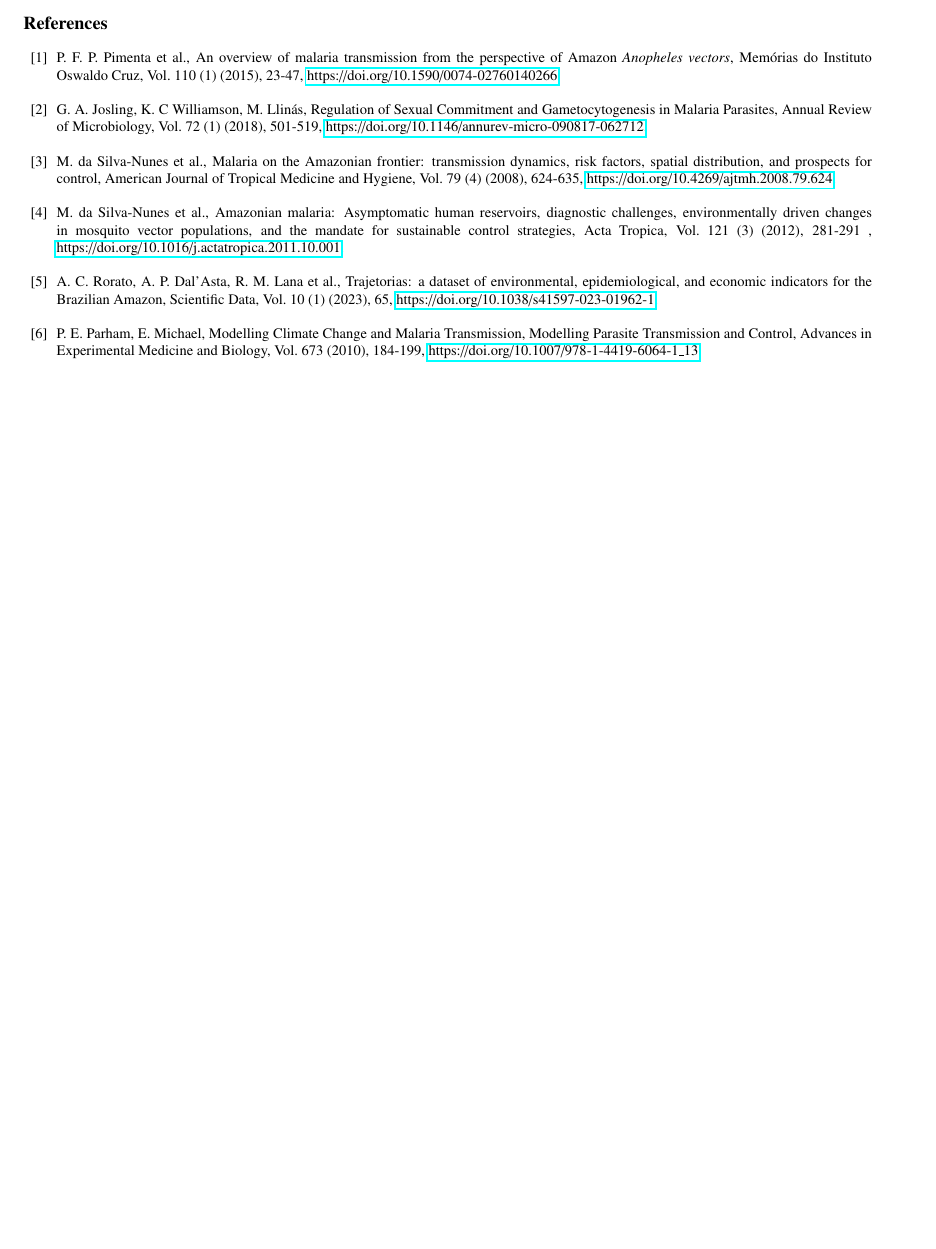
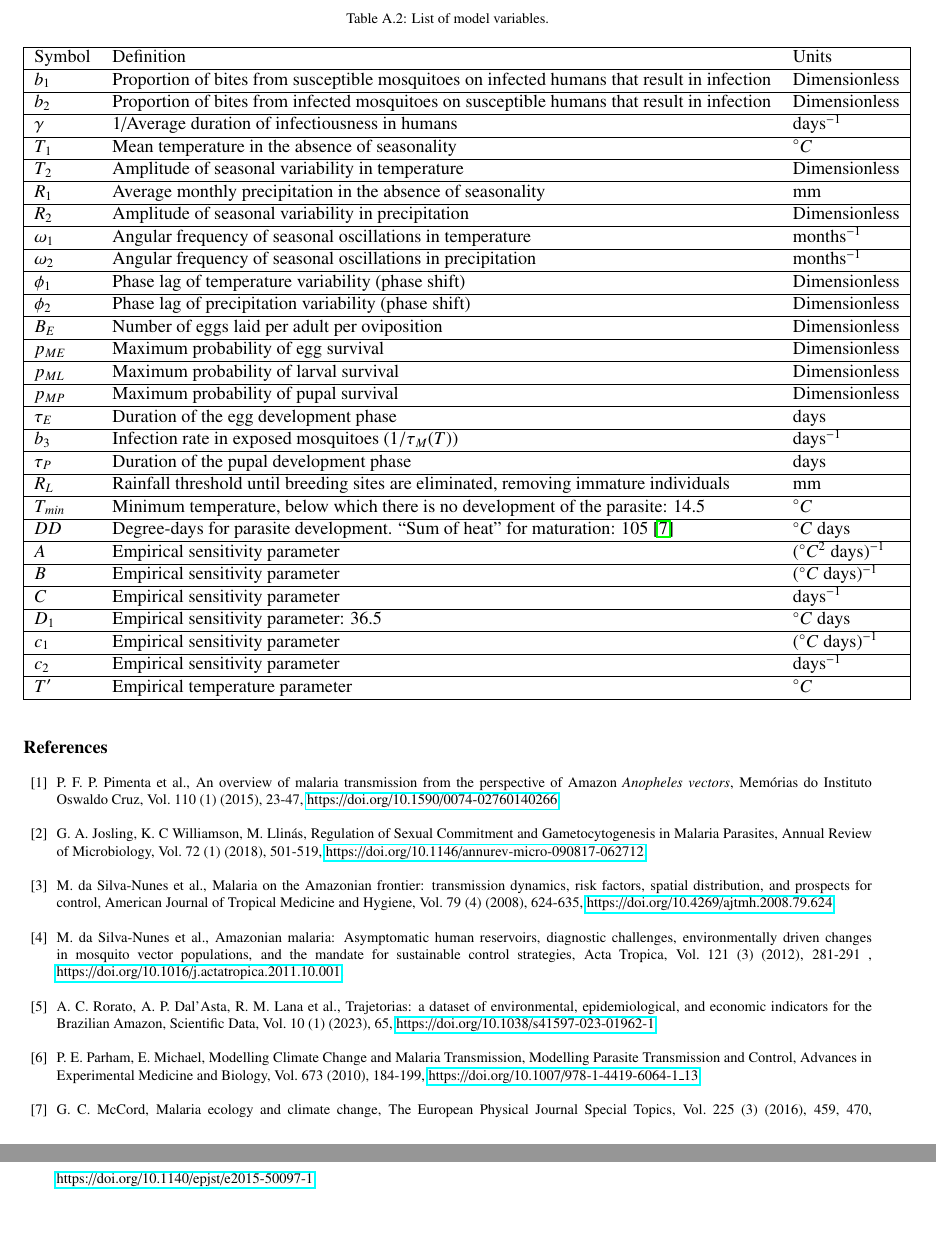
Before and after one commit to RaphaLevy/Study_on_Malaria_dynamics, a LaTeX paper (elsarticle-ecrc/ecrc-template.tex): part of page 3 of 3 before the commit and two parts of pages 4 and 5 of 5 after it, the two joined at a grey line, cut at the place of the change, the shorter picture padded with empty space. Compiled offline with pdfLaTeX.

Commit message:
Includes appendix with parameter and variable tables

```diff
--- a/elsarticle-ecrc/ecrc-template.tex
+++ b/elsarticle-ecrc/ecrc-template.tex
@@ -303,3 +305,40 @@ $M(t)$   &  Total population of mosquitos  & $S_M(t) + E_M(t) + I_M(t)$   \\ \hl
 $N(t)$   & Total population of humans   & $S_H(t) + I_H(t) + R_H(t)$   \\ \hline
 \end{tabular}
 \end{table}
+\begin{table}[h]
+\caption{List of model variables.}
+\centering
+\begin{tabular}{|l l l|}
+\hline
+Symbol & Definition & Units \\ \hline
+$b_1$  & Proportion of bites from susceptible mosquitoes on infected humans that result in infection & Dimensionless \\  \hline
+$b_2$   & Proportion of bites from infected mosquitoes on susceptible humans that result in infection & Dimensionless \\ \hline
+$\gamma$ &  1/Average duration of infectiousness in humans & days$^{-1}$  \\ \hline
+$T_1$  & Mean temperature in the absence of seasonality & $^\circ C$ \\ \hline
+$T_2$  & Amplitude of seasonal variability in temperature & Dimensionless \\ \hline
+$R_1$  & Average monthly precipitation in the absence of seasonality & mm \\ \hline
+$R_2$  & Amplitude of seasonal variability in precipitation & Dimensionless \\ \hline
+$\omega_1$  & Angular frequency of seasonal oscillations in temperature & months$^{-1}$ \\ \hline
+$\omega_2$  & Angular frequency of seasonal oscillations in precipitation & months$^{-1}$ \\ \hline
+$\phi_1$  & Phase lag of temperature variability (phase shift) & Dimensionless \\ \hline
+$\phi_2$  & Phase lag of precipitation variability (phase shift) & Dimensionless \\ \hline
+$B_E$  & Number of eggs laid per adult per oviposition & Dimensionless \\ \hline
+$p_{ME}$  & Maximum probability of egg survival & Dimensionless \\ \hline
+$p_{ML}$  & Maximum probability of larval survival & Dimensionless \\ \hline
+$p_{MP}$  & Maximum probability of pupal survival & Dimensionless \\ \hline
+$\tau_E$  & Duration of the egg development phase & days \\ \hline
+$b_3$  & Infection rate in exposed mosquitoes ($1/\tau_M(T)$) &  days$^{-1}$ \\ \hline
+$\tau_P$  & Duration of the pupal development phase & days \\ \hline
+$R_L$  & Rainfall threshold until breeding sites are eliminated, removing immature individuals & mm \\ \hline
+$T_{min}$  & Minimum temperature, below which there is no development of the parasite: 14.5 & $^\circ C$ \\ \hline
+$DD$  & Degree-days for parasite development.
+             ``Sum of heat" for maturation: 105 \cite{McCord2016} & $^\circ C \ \text{days}$ \\ \hline
+$A$  & Empirical sensitivity parameter & ($^\circ C^2 \ \text{days})^{-1}$ \\ \hline
+$B$  & Empirical sensitivity parameter & ($^\circ C \ \text{days})^{-1}$ \\ \hline
+$C$  & Empirical sensitivity parameter & days$^{-1}$ \\ \hline
+$D_1$  & Empirical sensitivity parameter: 36.5 & $^\circ C \ \text{days}$ \\ \hline
+$c_1$  & Empirical sensitivity parameter & $(^\circ C \ \text{days})^{-1}$ \\ \hline
+$c_2$  & Empirical sensitivity parameter & days$^{-1}$ \\ \hline
+$T'$  & Empirical temperature parameter & $^\circ C$ \\ \hline
+\end{tabular}
+\end{table}
@@ -349,6 +384,8 @@ $N(t)$   & Total population of humans   & $S_H(t) + I_H(t) + R_H(t)$   \\ \hline
 \\
 \bibitem{Parham2010} P. E. Parham, E. Michael, Modelling Climate Change and Malaria Transmission, Modelling Parasite Transmission and Control, Advances in Experimental Medicine and Biology, Vol. 673 (2010), 184-199, \href{https://doi.org/10.1007/978-1-4419-6064-1_13}{https://doi.org/10.1007/978-1-4419-6064-1\_13}.
 \\
+\bibitem{McCord2016} G. C. McCord, Malaria ecology and climate change, The European Physical Journal Special Topics, Vol. 225 (3) (2016), 459, 470, \href{https://doi.org/10.1140/epjst/e2015-50097-1}{https://doi.org/10.1140/epjst/e2015-50097-1}
+\\
 
 % \end{thebibliography}
 \end{thebibliography}
```
Also changed, not shown: elsarticle-ecrc/ecrc-template.pdf, elsarticle-ecrc/ecrc-template.tex (54 more changed lines), 4 other files.
